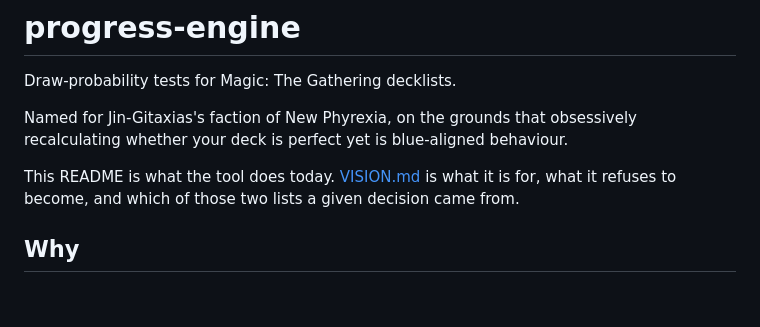
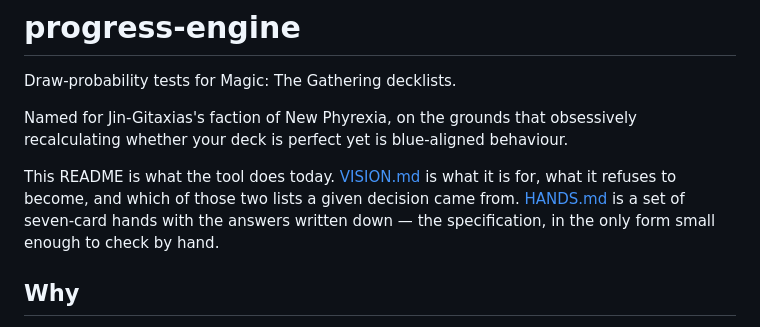
Before and after one commit to cramt/progress-engine, a Markdown page: README.md, the part around the change. Rendered like a GitHub page; blank space fills up the shorter version.

```diff
--- a/README.md
+++ b/README.md
@@ -7,7 +7,9 @@ recalculating whether your deck is perfect yet is blue-aligned behaviour.
 
 This README is what the tool does today. [VISION.md](VISION.md) is what it is
 for, what it refuses to become, and which of those two lists a given decision
-came from.
+came from. [HANDS.md](HANDS.md) is a set of seven-card hands with the answers
+written down — the specification, in the only form small enough to check by
+hand.
 
 ## Why
 
```
Also changed, not shown: HANDS.md (added, +279 -0 lines), VISION.md (+3 -0 lines).
